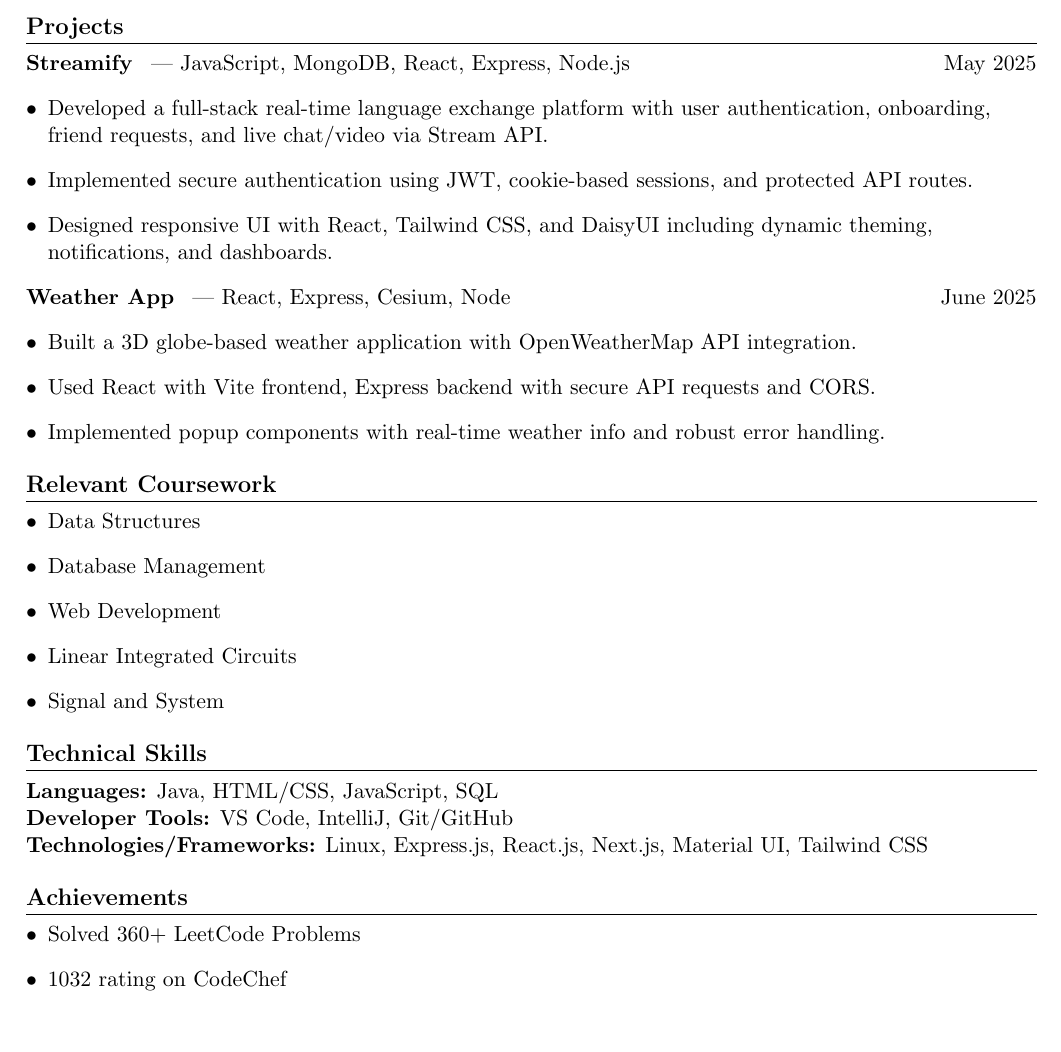
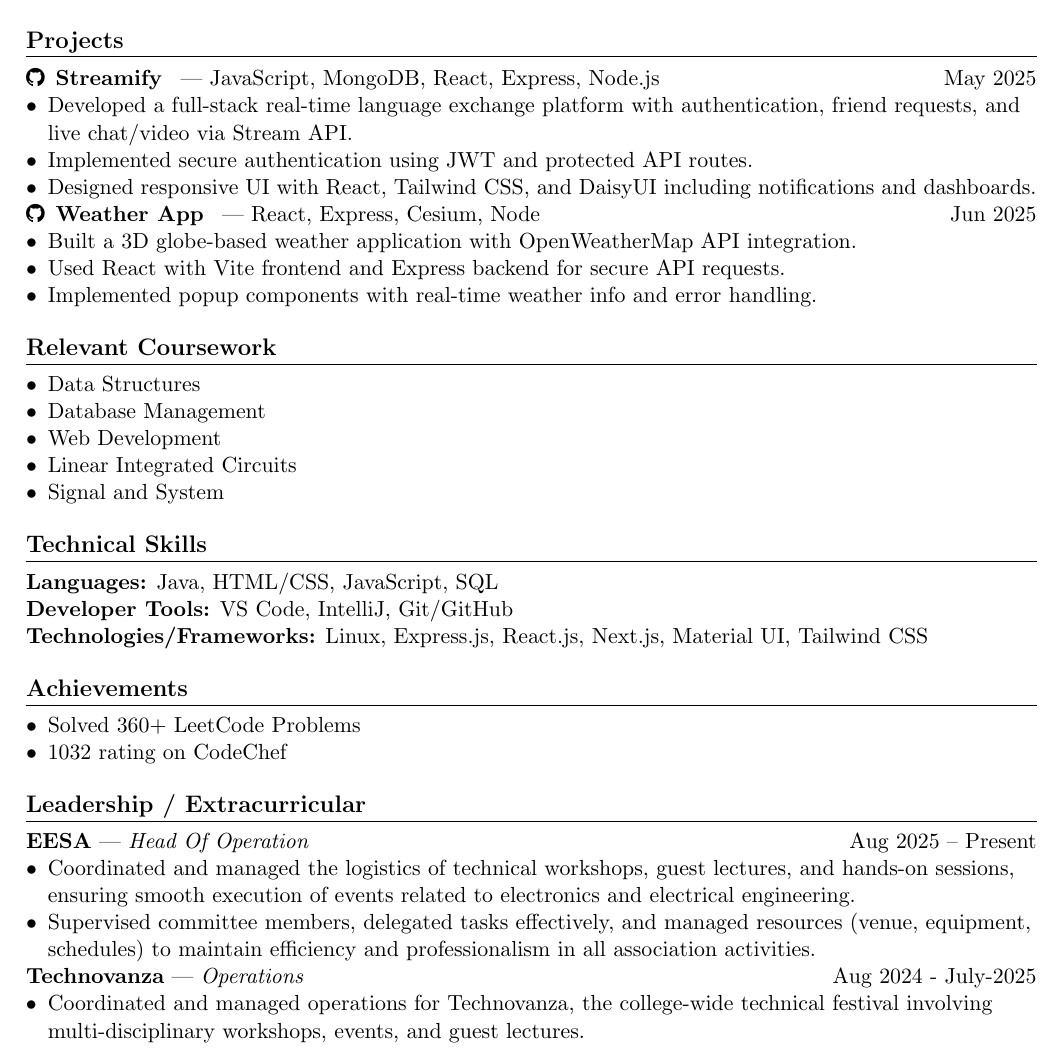
Before and after one commit to kgdhake/Resume, a LaTeX document (main.tex): part of the page, cut so that both start at the same text. Compiled offline with pdfLaTeX.

Commit message:
Update main.tex

```diff
--- a/main.tex
+++ b/main.tex
@@ -51,23 +55,27 @@
 \textbf{Tapti Public School}, Bhusawal \hfill Sep 2010 -- May 2021 \\
 SSC: 79.83\%
 
+%-----------Projects-----------------
+%-----------Projects-----------------
+\section{Projects}
+
+\faGithub \, \href{https://github.com/kgdhake/Video-Streaming-App}{\textbf{Streamify}}
+\, | JavaScript, MongoDB, React, Express, Node.js \hfill May 2025
+\begin{itemize}[leftmargin=*]
+    \item Developed a full-stack real-time language exchange platform with authentication, friend requests, and live chat/video via Stream API.
+    \item Implemented secure authentication using JWT and protected API routes.
+    \item Designed responsive UI with React, Tailwind CSS, and DaisyUI including notifications and dashboards.
+\end{itemize}
+
+\faGithub \, \href{https://github.com/kgdhake/weather-/tree/master}{\textbf{Weather App}}
+\, | React, Express, Cesium, Node \hfill Jun 2025
+\begin{itemize}[leftmargin=*]
+    \item Built a 3D globe-based weather application with OpenWeatherMap API integration.
+    \item Used React with Vite frontend and Express backend for secure API requests.
+    \item Implemented popup components with real-time weather info and error handling.
+\end{itemize}
 
 
-%-----------Projects-----------------
-\section{Projects}
-\textbf{Streamify} \, | JavaScript, MongoDB, React, Express, Node.js \hfill May 2025
-\begin{itemize}[leftmargin=*]
-  \item Developed a full-stack real-time language exchange platform with user authentication, onboarding, friend requests, and live chat/video via Stream API.
-  \item Implemented secure authentication using JWT, cookie-based sessions, and protected API routes.
-  \item Designed responsive UI with React, Tailwind CSS, and DaisyUI including dynamic theming, notifications, and dashboards.
-\end{itemize}
-
-\textbf{Weather App} \, | React, Express, Cesium, Node \hfill June 2025
-\begin{itemize}[leftmargin=*]
-  \item Built a 3D globe-based weather application with OpenWeatherMap API integration.
-  \item Used React with Vite frontend, Express backend with secure API requests and CORS.
-  \item Implemented popup components with real-time weather info and robust error handling.
-\end{itemize}
 %-----------Relevant Coursework-----------------
 \section{Relevant Coursework}
 \begin{itemize}[leftmargin=*]
@@ -90,4 +99,19 @@
     \item 1032 rating on CodeChef
 \end{itemize}
 
+%-----------Leadership / Extracurricular-----------------
+%-----------Leadership / Extracurricular-----------------
+\section{Leadership / Extracurricular}
+
+\textbf{EESA} --- \textit{Head Of Operation} \hfill Aug 2025 -- Present
+\begin{itemize}[leftmargin=*]
+    \item Coordinated and managed the logistics of technical workshops, guest lectures, and hands-on sessions, ensuring smooth execution of events related to electronics and electrical engineering.
+    \item Supervised committee members, delegated tasks effectively, and managed resources (venue, equipment, schedules) to maintain efficiency and professionalism in all association activities.
+\end{itemize}
+
+\textbf{Technovanza} --- \textit{Operations} \hfill Aug 2024 - July-2025
+\begin{itemize}[leftmargin=*]
+    \item Coordinated and managed operations for Technovanza, the college-wide technical festival involving multi-disciplinary workshops, events, and guest lectures.
+\end{itemize}
+
 \end{document}
```
Also changed, not shown: main.tex (29 more changed lines). Lines whose indentation alone changed are shown as unchanged.
